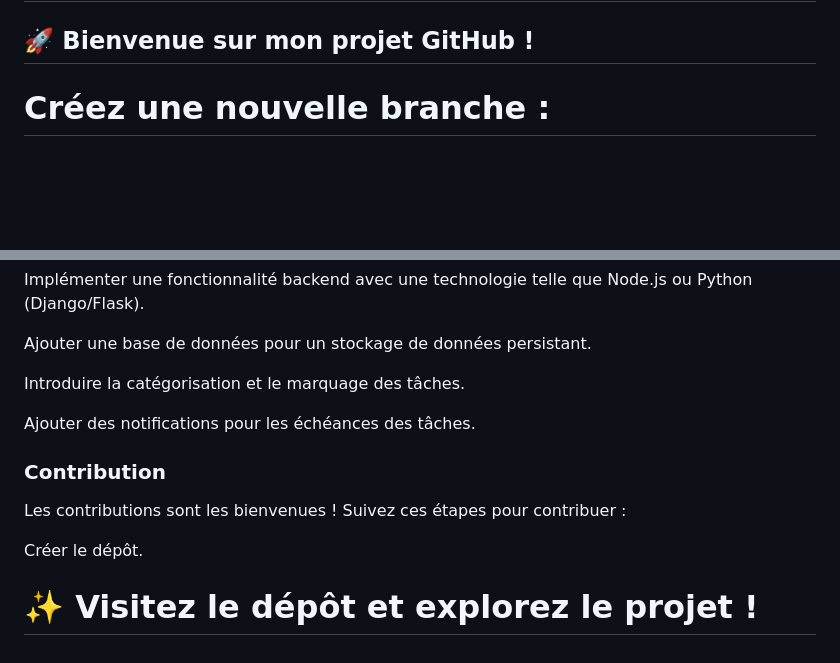
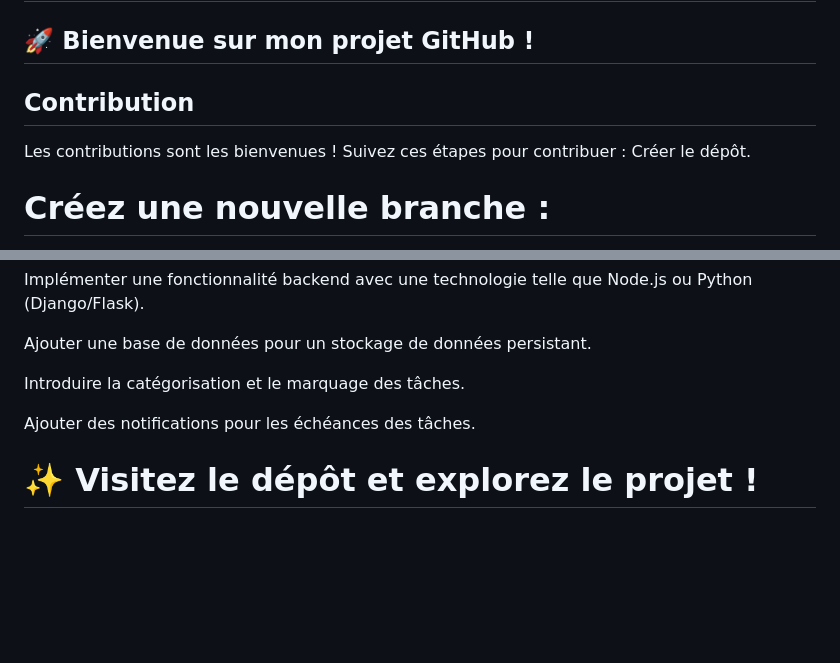
Before and after one commit to alrifaige1/ToDoList, a Markdown page: README.md, 2 parts joined by grey strips. Rendered like a GitHub page; blank space fills up the shorter version.

```diff
--- a/README.md
+++ b/README.md
@@ -1,6 +1,10 @@
 # 🌟  Application web de Gestion de ToDoList pour une entreprise ou utilisateur
 
 ## 🚀 Bienvenue sur mon projet GitHub !
+
+## Contribution
+Les contributions sont les bienvenues ! Suivez ces étapes pour contribuer :
+Créer le dépôt.
 
 # Créez une nouvelle branche :
 git checkout -b feature/nom-de-votre-fonctionnalite
@@ -94,11 +98,4 @@ Introduire la catégorisation et le marquage des tâches.
 Ajouter des notifications pour les échéances des tâches.
 
 
-### Contribution
-
-Les contributions sont les bienvenues ! Suivez ces étapes pour contribuer :
-
-Créer le dépôt.
-
-
 # ✨ Visitez le dépôt et explorez le projet !
```
Also changed, not shown: other parts of README.md (+4 -4 lines).
